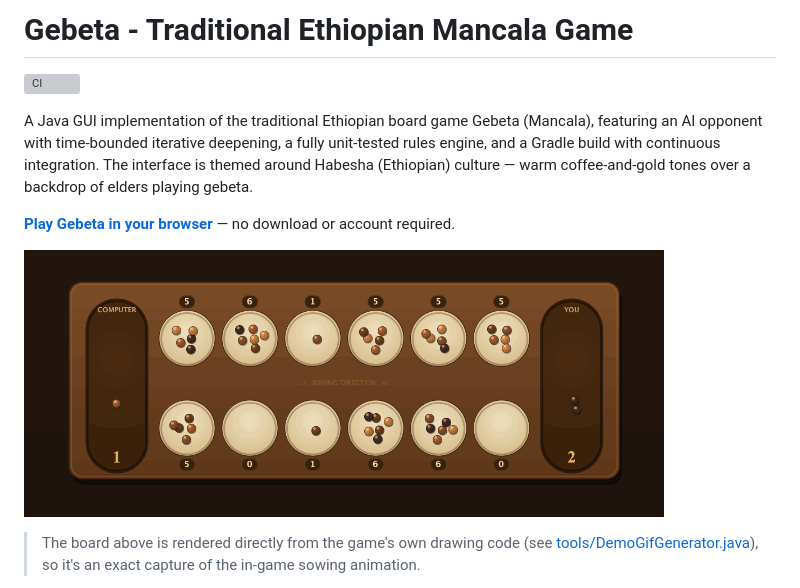
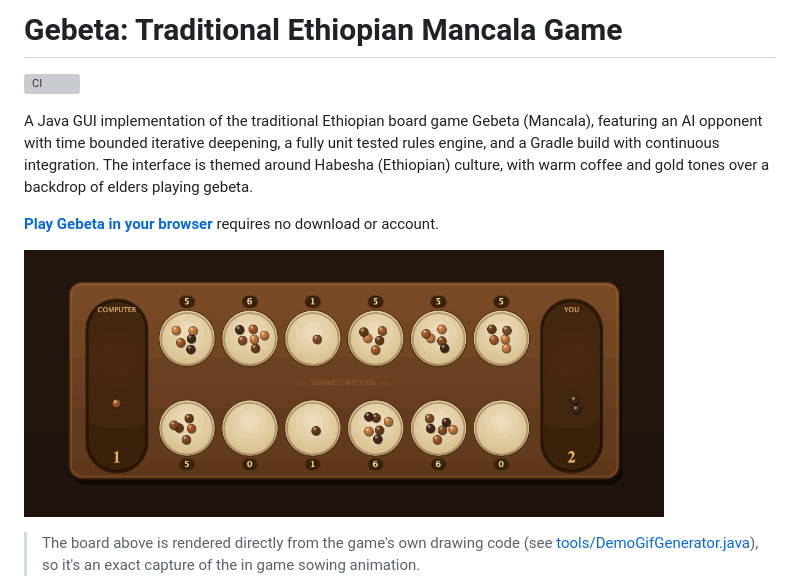
Before and after one commit to yabtesfu/Gebeta-Game, a Markdown page: README.md, the part around one of its changes. Drawn GitHub-style; grey boxes are pictures that could not be loaded.

```diff
--- a/README.md
+++ b/README.md
@@ -1,8 +1,8 @@
-# Gebeta - Traditional Ethiopian Mancala Game
+# Gebeta: Traditional Ethiopian Mancala Game
 
 [![CI](https://github.com/yabtesfu/Gebeta-Game/actions/workflows/ci.yml/badge.svg)](https://github.com/yabtesfu/Gebeta-Game/actions/workflows/ci.yml)
 
-A Java GUI implementation of the traditional Ethiopian board game Gebeta (Mancala), featuring an AI opponent with time-bounded iterative deepening, a fully unit-tested rules engine, and a Gradle build with continuous integration. The interface is themed around Habesha (Ethiopian) culture — warm coffee-and-gold tones over a backdrop of elders playing gebeta.
+A Java GUI implementation of the traditional Ethiopian board game Gebeta (Mancala), featuring an AI opponent with time bounded iterative deepening, a fully unit tested rules engine, and a Gradle build with continuous integration. The interface is themed around Habesha (Ethiopian) culture, with warm coffee and gold tones over a backdrop of elders playing gebeta.
 
-**[Play Gebeta in your browser](https://yabtesfu.github.io/Gebeta-Game/)** — no download or account required.
+**[Play Gebeta in your browser](https://yabtesfu.github.io/Gebeta-Game/)** requires no download or account.
 
@@ -10,5 +10,5 @@ A Java GUI implementation of the traditional Ethiopian board game Gebeta (Mancal
 
 > The board above is rendered directly from the game's own drawing code (see
 > [tools/DemoGifGenerator.java](tools/DemoGifGenerator.java)), so it's an exact
-> capture of the in-game sowing animation.
+> capture of the in game sowing animation.
 
```
Also changed, not shown: other parts of README.md (+89 -89 lines).
